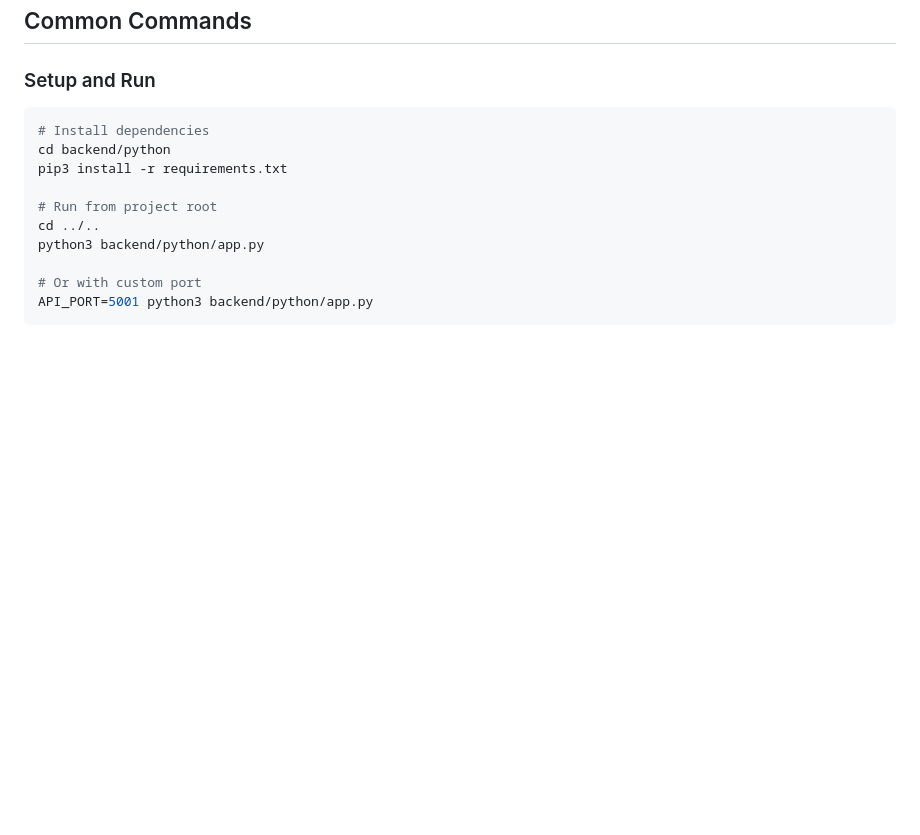
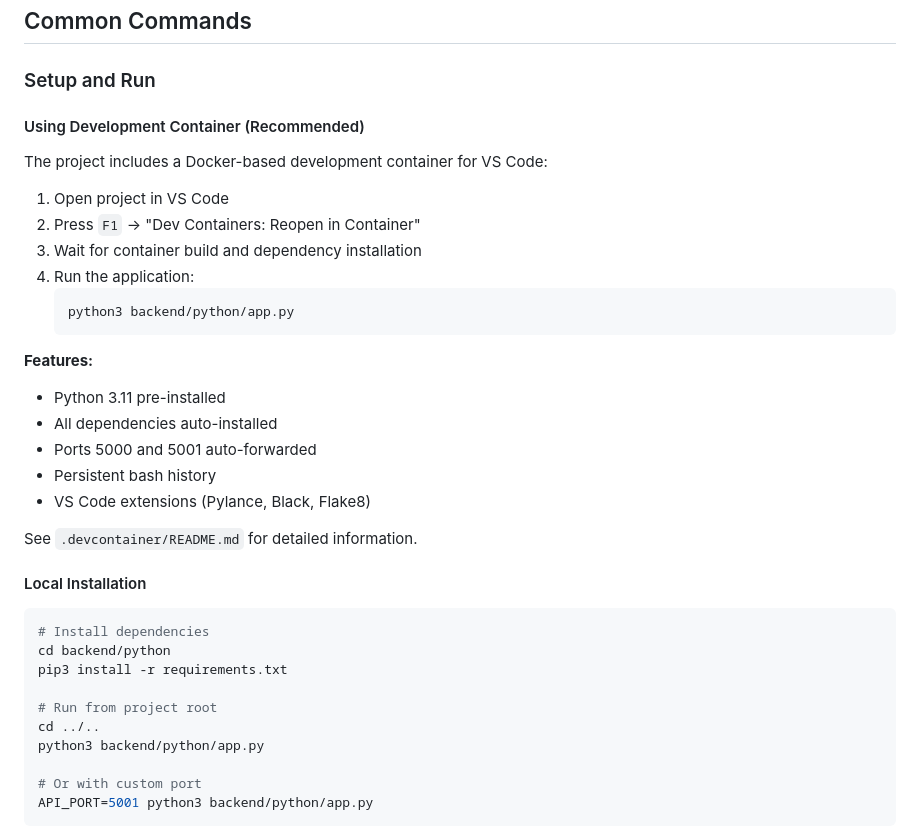
Before and after one commit to nckroy/openid-federation-manager, a Markdown page: CLAUDE.md, the part around one of its changes. Drawn GitHub-style; blank space fills up the shorter version.

````diff
--- a/CLAUDE.md
+++ b/CLAUDE.md
@@ -46,6 +46,29 @@ SQLite database (`database/schema.sql`) with four main tables:
 ## Common Commands
 
 ### Setup and Run
+
+#### Using Development Container (Recommended)
+
+The project includes a Docker-based development container for VS Code:
+
+1. Open project in VS Code
+2. Press `F1` → "Dev Containers: Reopen in Container"
+3. Wait for container build and dependency installation
+4. Run the application:
+   ```bash
+   python3 backend/python/app.py
+   ```
+
+**Features:**
+- Python 3.11 pre-installed
+- All dependencies auto-installed
+- Ports 5000 and 5001 auto-forwarded
+- Persistent bash history
+- VS Code extensions (Pylance, Black, Flake8)
+
+See `.devcontainer/README.md` for detailed information.
+
+#### Local Installation
 
 ```bash
 # Install dependencies
````
Also changed, not shown: other parts of CLAUDE.md (+32 -0 lines).
